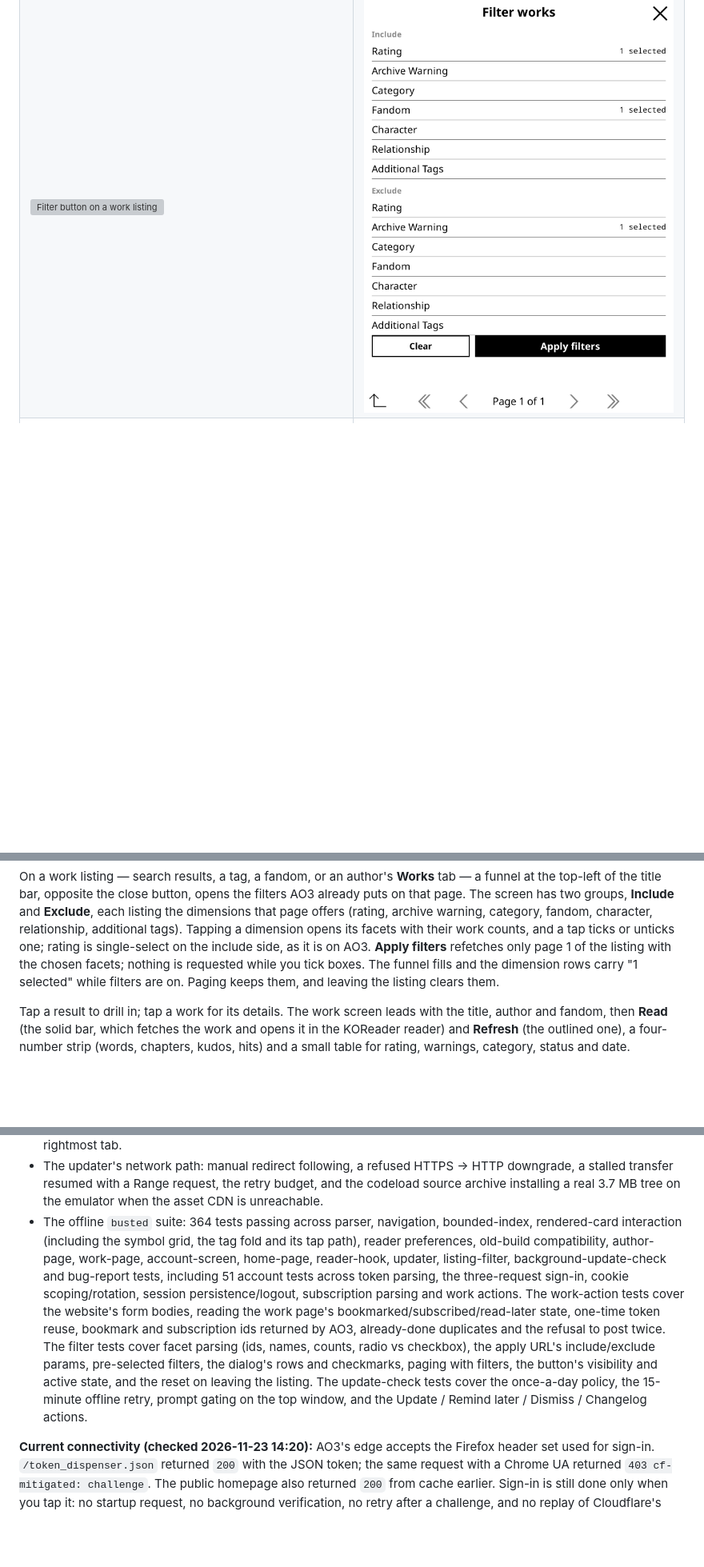
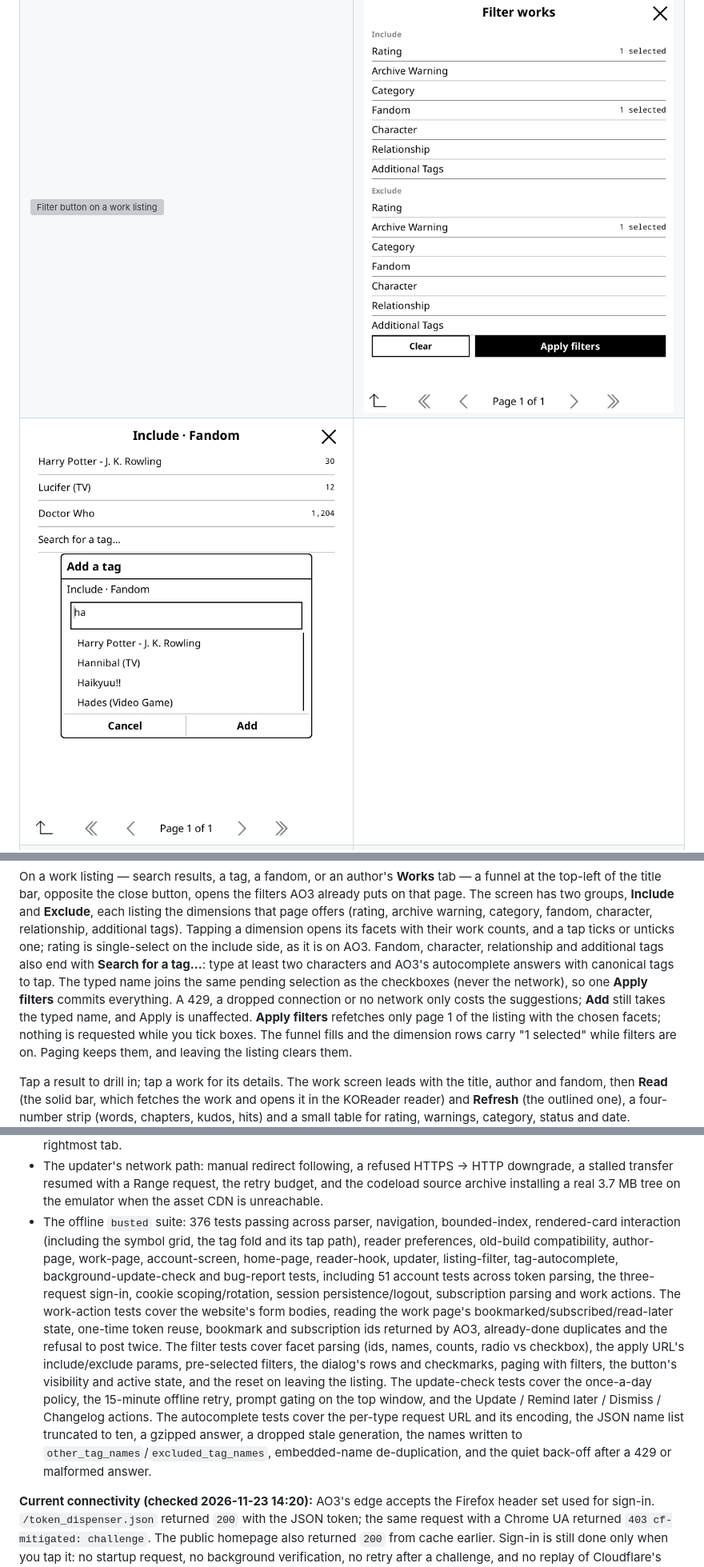
Before and after one commit to hemil2005/KO3, a Markdown page: README.md, 3 parts joined by grey strips. Shown at 80% size. Rendered like a GitHub page; pictures changed too: screenshots/50-additional-tags.png (added); blank space fills up the shorter version; grey boxes are pictures that could not be loaded.

```diff
--- a/README.md
+++ b/README.md
@@ -42,6 +43,7 @@ details captured from a live work.
 | ![Work summary expanded](screenshots/18-work-summary.png) | ![Work tags expanded](screenshots/19-work-tags.png) |
 | ![Tag box open in the list](screenshots/40-work-list-tags.png) | ![Settings](screenshots/41-settings.png) |
 | ![Filter button on a work listing](screenshots/46-work-filter-button.png) | ![Filter dialog with Include and Exclude groups](screenshots/47-work-filter-dialog.png) |
+| ![Typed tag search with live AO3 suggestions](screenshots/50-additional-tags.png) | |
 | ![Back from a work returns to the listing's page](screenshots/42-listing-page-restored.png) | ![Every fandom containing "cyber" in a letter](screenshots/43-fandom-search.png) |
 | ![The older, simpler work card](screenshots/44-legacy-work-list.png) | ![Author search lists the accounts a partial name matches](screenshots/45-author-search.png) |
 | ![Sign in on the landing page](screenshots/24-home-signed-out.png) | ![Account on the landing page](screenshots/25-home-signed-in.png) |
@@ -157,7 +160,13 @@ opens the filters AO3 already puts on that page. The screen has two groups,
 (rating, archive warning, category, fandom, character, relationship, additional
 tags). Tapping a dimension opens its facets with their work counts, and a tap
 ticks or unticks one; rating is single-select on the include side, as it is on
-AO3. **Apply filters** refetches only page 1 of the listing with the chosen
+AO3. Fandom, character, relationship and additional tags also end with
+**Search for a tag…**: type at least two characters and AO3's autocomplete
+answers with canonical tags to tap. The typed name joins the same pending
+selection as the checkboxes (never the network), so one **Apply filters**
+commits everything. A 429, a dropped connection or no network only costs the
+suggestions; **Add** still takes the typed name, and Apply is unaffected.
+**Apply filters** refetches only page 1 of the listing with the chosen
 facets; nothing is requested while you tick boxes. The funnel fills and the
 dimension rows carry "1 selected" while filters are on. Paging keeps them, and
 leaving the listing clears them.
@@ -536,12 +548,13 @@ Tested in the KOReader emulator with a native HTTP client (no browser):
   downgrade, a stalled transfer resumed with a Range request, the retry budget,
   and the codeload source archive installing a real 3.7 MB tree on the
   emulator when the asset CDN is unreachable.
-- The offline `busted` suite: 364 tests passing across parser, navigation,
+- The offline `busted` suite: 376 tests passing across parser, navigation,
   bounded-index, rendered-card interaction (including the symbol grid, the tag
   fold and its tap path), reader preferences, old-build compatibility,
   author-page, work-page, account-screen, home-page, reader-hook, updater,
-  listing-filter, background-update-check and bug-report tests, including 51
-  account tests across token parsing, the three-request sign-in, cookie
+  listing-filter, tag-autocomplete, background-update-check and bug-report
+  tests, including 51 account tests across token parsing, the three-request
+  sign-in, cookie
   scoping/rotation, session persistence/logout, subscription parsing and work
   actions. The work-action tests cover the website's form bodies, reading the
   work page's bookmarked/subscribed/read-later state, one-time token reuse,
@@ -552,7 +565,11 @@ Tested in the KOReader emulator with a native HTTP client (no browser):
   the button's visibility and active state, and the reset on leaving the
   listing. The update-check tests cover the once-a-day policy, the 15-minute
   offline retry, prompt gating on the top window, and the Update / Remind
-  later / Dismiss / Changelog actions.
+  later / Dismiss / Changelog actions. The autocomplete tests cover the
+  per-type request URL and its encoding, the JSON name list truncated to ten,
+  a gzipped answer, a dropped stale generation, the names written to
+  `other_tag_names`/`excluded_tag_names`, embedded-name de-duplication, and the
+  quiet back-off after a 429 or malformed answer.
 
 **Current connectivity (checked 2026-11-23 14:20):** AO3's edge accepts the
 Firefox header set used for sign-in. `/token_dispenser.json` returned `200`
```
Also changed, not shown: other parts of README.md (+11 -5 lines), AGENTS.md (+6 -0 lines), ao3.koplugin/spec/README.md (+6 -0 lines), 11 other files.
